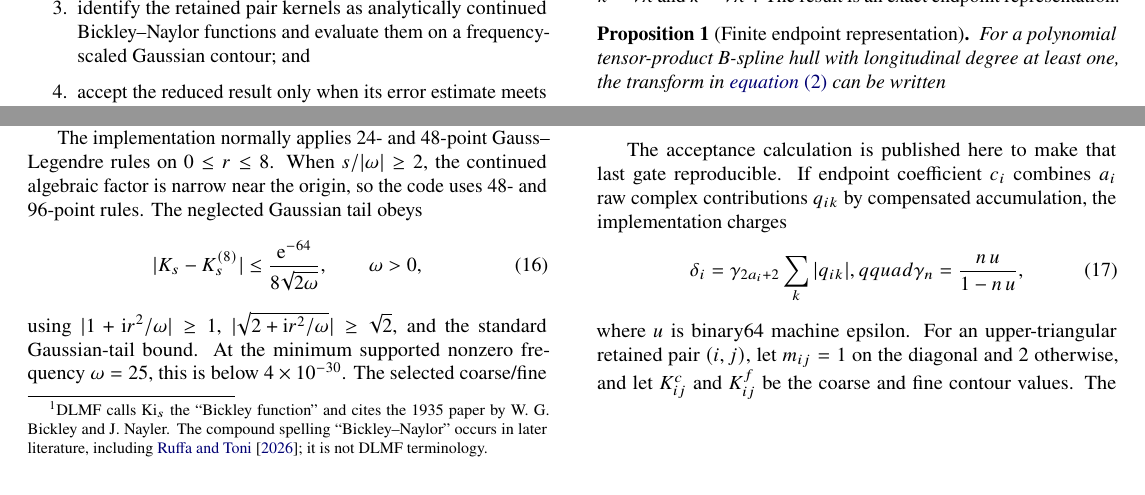
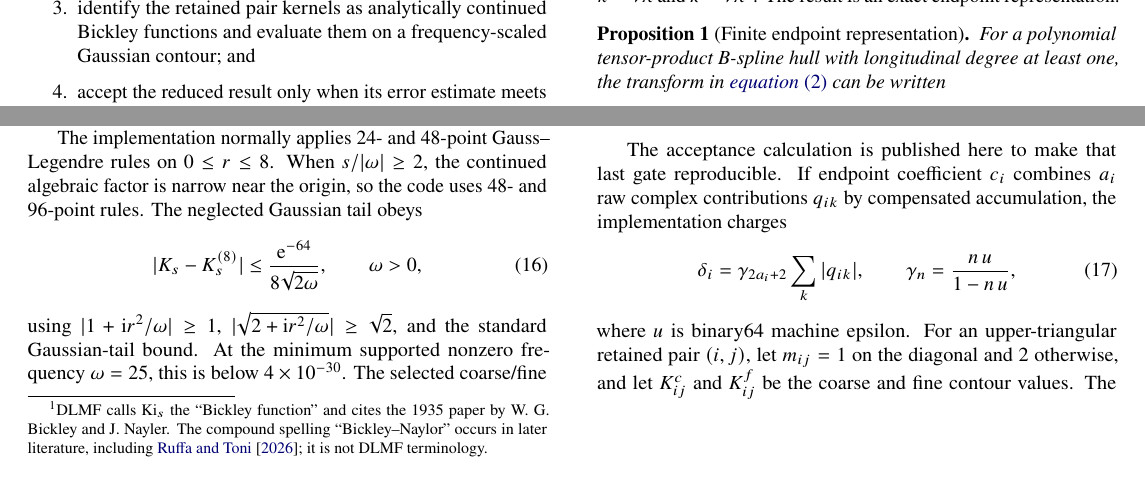
Before and after one commit to risingtideresearch/michell, a LaTeX paper (paper/main.tex): two parts of pages 2 and 3 of 8, joined at a grey line, cut so that both start at the same text. Compiled offline with pdfLaTeX.

Commit message:
paper: correct Bickley naming and estimator typography

```diff
--- a/paper/main.tex
+++ b/paper/main.tex
@@ -155,7 +155,7 @@ combine these ideas in four steps:
   \item bound every resistance pair that contains an omitted submerged
         endpoint;
   \item identify the retained pair kernels as analytically continued
-        Bickley--Naylor functions and evaluate them on a frequency-scaled
+        Bickley functions and evaluate them on a frequency-scaled
         Gaussian contour; and
   \item accept the reduced result only when its error estimate meets the
         requested tolerance; otherwise use the general real-axis method.
@@ -426,7 +426,7 @@ reproducible.  If endpoint coefficient \(c_i\) combines \(a_i\) raw complex
 contributions \(q_{ik}\) by compensated accumulation, the implementation
 charges
 \begin{equation}
- \delta_i=\gamma_{2a_i+2}\sum_k|q_{ik}|,qquad
+ \delta_i=\gamma_{2a_i+2}\sum_k|q_{ik}|,\qquad
  \gamma_n=\frac{n\,u}{1-n\,u},
  \label{eq:coeffround}
 \end{equation}
```
Also changed, not shown: paper/main.tex (2 more changed lines).
